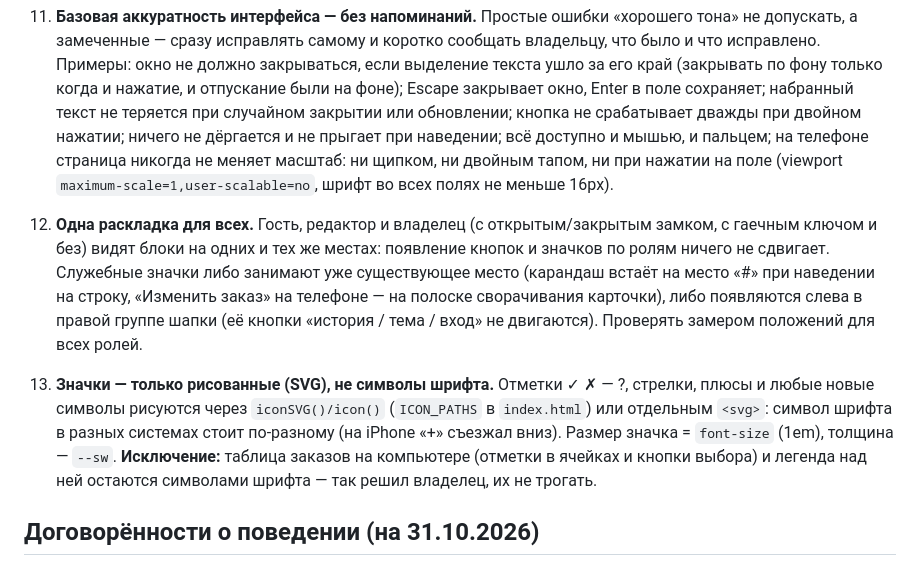
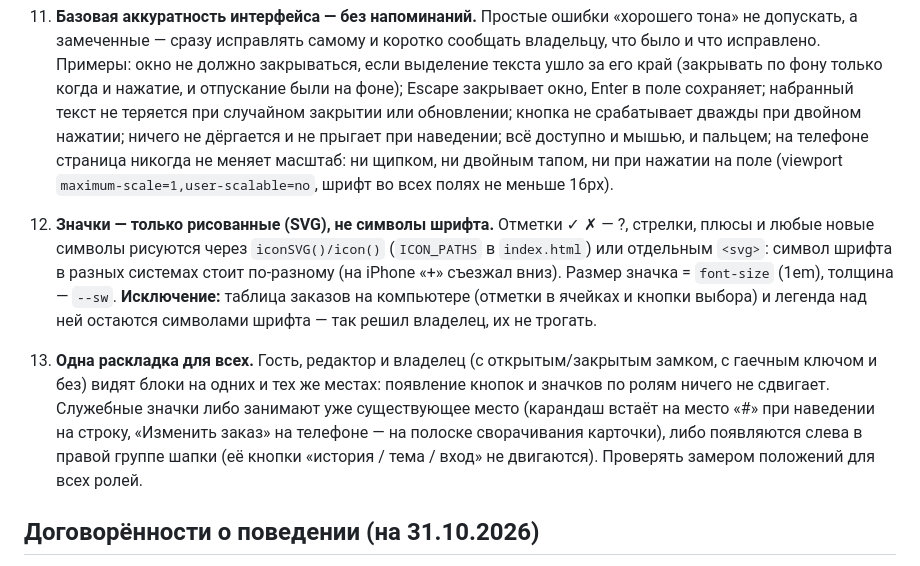
Before and after one commit to knovvman/hs09, a Markdown page: CLAUDE.md, the part around the change. GitHub-like rendering.

Commit message:
CLAUDE.md: rules 12 and 13 in order
Co-Authored-By: Claude Opus 5.5 <noreply@anthropic.com>
Claude-Session: https://claude.ai/code/session_01PrKv9j19gmJm2D241ut4kY

```diff
--- a/CLAUDE.md
+++ b/CLAUDE.md
@@ -21,8 +21,8 @@
 10. **Общение** — по-русски, на «ты», коротко и по делу.
 11. **Базовая аккуратность интерфейса — без напоминаний.** Простые ошибки «хорошего тона» не допускать, а замеченные — сразу исправлять самому и коротко сообщать владельцу, что было и что исправлено. Примеры: окно не должно закрываться, если выделение текста ушло за его край (закрывать по фону только когда и нажатие, и отпускание были на фоне); Escape закрывает окно, Enter в поле сохраняет; набранный текст не теряется при случайном закрытии или обновлении; кнопка не срабатывает дважды при двойном нажатии; ничего не дёргается и не прыгает при наведении; всё доступно и мышью, и пальцем; на телефоне страница никогда не меняет масштаб: ни щипком, ни двойным тапом, ни при нажатии на поле (viewport `maximum-scale=1,user-scalable=no`, шрифт во всех полях не меньше 16px).
 
+12. **Значки — только рисованные (SVG), не символы шрифта.** Отметки ✓ ✗ — ?, стрелки, плюсы и любые новые символы рисуются через `iconSVG()/icon()` (`ICON_PATHS` в `index.html`) или отдельным `<svg>`: символ шрифта в разных системах стоит по-разному (на iPhone «+» съезжал вниз). Размер значка = `font-size` (1em), толщина — `--sw`. **Исключение:** таблица заказов на компьютере (отметки в ячейках и кнопки выбора) и легенда над ней остаются символами шрифта — так решил владелец, их не трогать.
 13. **Одна раскладка для всех.** Гость, редактор и владелец (с открытым/закрытым замком, с гаечным ключом и без) видят блоки на одних и тех же местах: появление кнопок и значков по ролям ничего не сдвигает. Служебные значки либо занимают уже существующее место (карандаш встаёт на место «#» при наведении на строку, «Изменить заказ» на телефоне — на полоске сворачивания карточки), либо появляются слева в правой группе шапки (её кнопки «история / тема / вход» не двигаются). Проверять замером положений для всех ролей.
-12. **Значки — только рисованные (SVG), не символы шрифта.** Отметки ✓ ✗ — ?, стрелки, плюсы и любые новые символы рисуются через `iconSVG()/icon()` (`ICON_PATHS` в `index.html`) или отдельным `<svg>`: символ шрифта в разных системах стоит по-разному (на iPhone «+» съезжал вниз). Размер значка = `font-size` (1em), толщина — `--sw`. **Исключение:** таблица заказов на компьютере (отметки в ячейках и кнопки выбора) и легенда над ней остаются символами шрифта — так решил владелец, их не трогать.
 
 ## Договорённости о поведении (на 31.10.2026)
 - Запчасти заказа (в этом порядке): коробка, блок питания, плата ТЭНа, плата двигателя, плата Bluetooth, плата кнп. вкл., движок, ТЭН (в статистике — все, кроме коробки).
```
